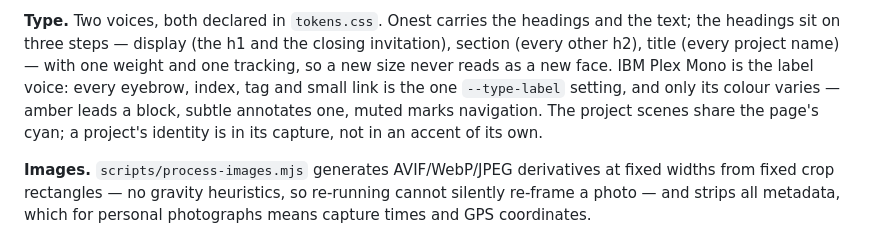
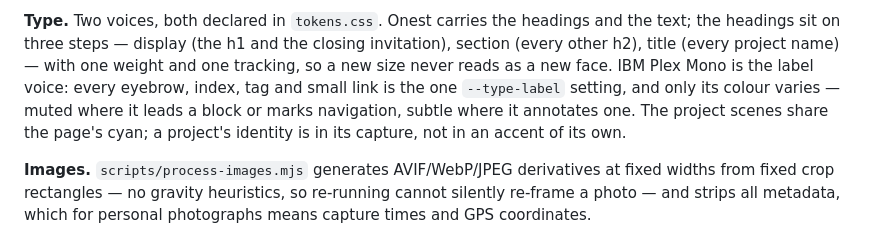
Before and after one commit to RinatGumarov/gumarov.com, a Markdown page: README.md, the part around the change. Rendered like a GitHub page.

Commit message:
docs: describe the label colours as they are

```diff
--- a/README.md
+++ b/README.md
@@ -86,10 +86,10 @@ headings and the text; the headings sit on three steps — display (the h1 and
 the closing invitation), section (every other h2), title (every project name)
 — with one weight and one tracking, so a new size never reads as a new face.
 IBM Plex Mono is the label voice: every eyebrow, index, tag and small link is
-the one `--type-label` setting, and only its colour varies — amber leads a
-block, subtle annotates one, muted marks navigation. The project scenes share
-the page's cyan; a project's identity is in its capture, not in an accent of
-its own.
+the one `--type-label` setting, and only its colour varies — muted where it
+leads a block or marks navigation, subtle where it annotates one. The project
+scenes share the page's cyan; a project's identity is in its capture, not in an
+accent of its own.
 
 **Images.** `scripts/process-images.mjs` generates AVIF/WebP/JPEG derivatives at
 fixed widths from fixed crop rectangles — no gravity heuristics, so re-running
```
